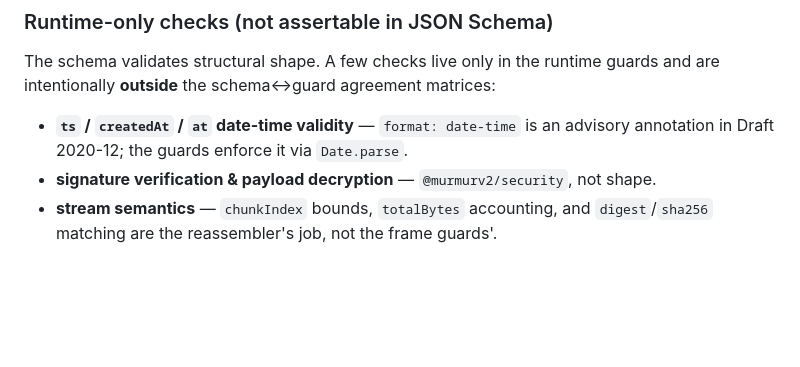
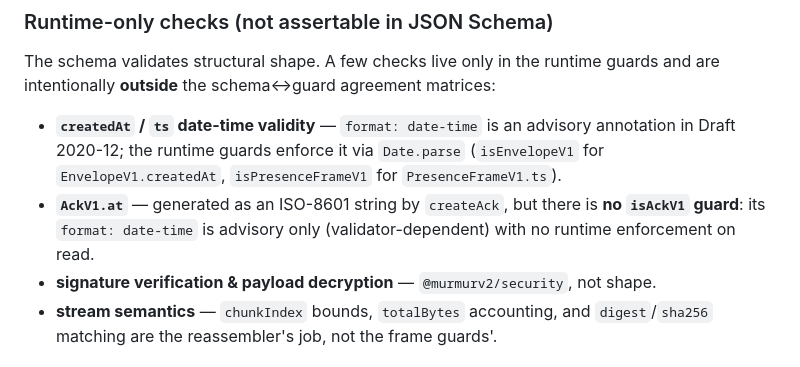
Before and after one commit to alexfrmn/mur-mur-v2, a Markdown page: docs/protocol-compatibility.md, the part around the change. Rendered like a GitHub page; blank space fills up the shorter version.

Commit message:
docs(protocol): correct AckV1.at runtime-validation claim
Codex review on #68: the runtime-only-checks section claimed ts/createdAt/at
date-time validity is enforced by runtime guards via Date.parse. True for
EnvelopeV1.createdAt (isEnvelopeV1) and PresenceFrameV1.ts (isPresenceFrameV1),
but NOT AckV1.at — there is no isAckV1 guard; createAck only generates the ISO
string. Split the bullet: createdAt/ts are guard-validated; AckV1.at is advisory
(format annotation, validator-dependent) with no runtime enforcement.

```diff
--- a/docs/protocol-compatibility.md
+++ b/docs/protocol-compatibility.md
@@ -142,8 +142,12 @@ no other protocol JSON schemas exist in the repo.
 The schema validates structural shape. A few checks live only in the runtime guards
 and are intentionally **outside** the schema↔guard agreement matrices:
 
-- **`ts` / `createdAt` / `at` date-time validity** — `format: date-time` is an advisory
-  annotation in Draft 2020-12; the guards enforce it via `Date.parse`.
+- **`createdAt` / `ts` date-time validity** — `format: date-time` is an advisory
+  annotation in Draft 2020-12; the runtime guards enforce it via `Date.parse`
+  (`isEnvelopeV1` for `EnvelopeV1.createdAt`, `isPresenceFrameV1` for `PresenceFrameV1.ts`).
+- **`AckV1.at`** — generated as an ISO-8601 string by `createAck`, but there is **no
+  `isAckV1` guard**: its `format: date-time` is advisory only (validator-dependent) with
+  no runtime enforcement on read.
 - **signature verification & payload decryption** — `@murmurv2/security`, not shape.
 - **stream semantics** — `chunkIndex` bounds, `totalBytes` accounting, and
   `digest`/`sha256` matching are the reassembler's job, not the frame guards'.
```
